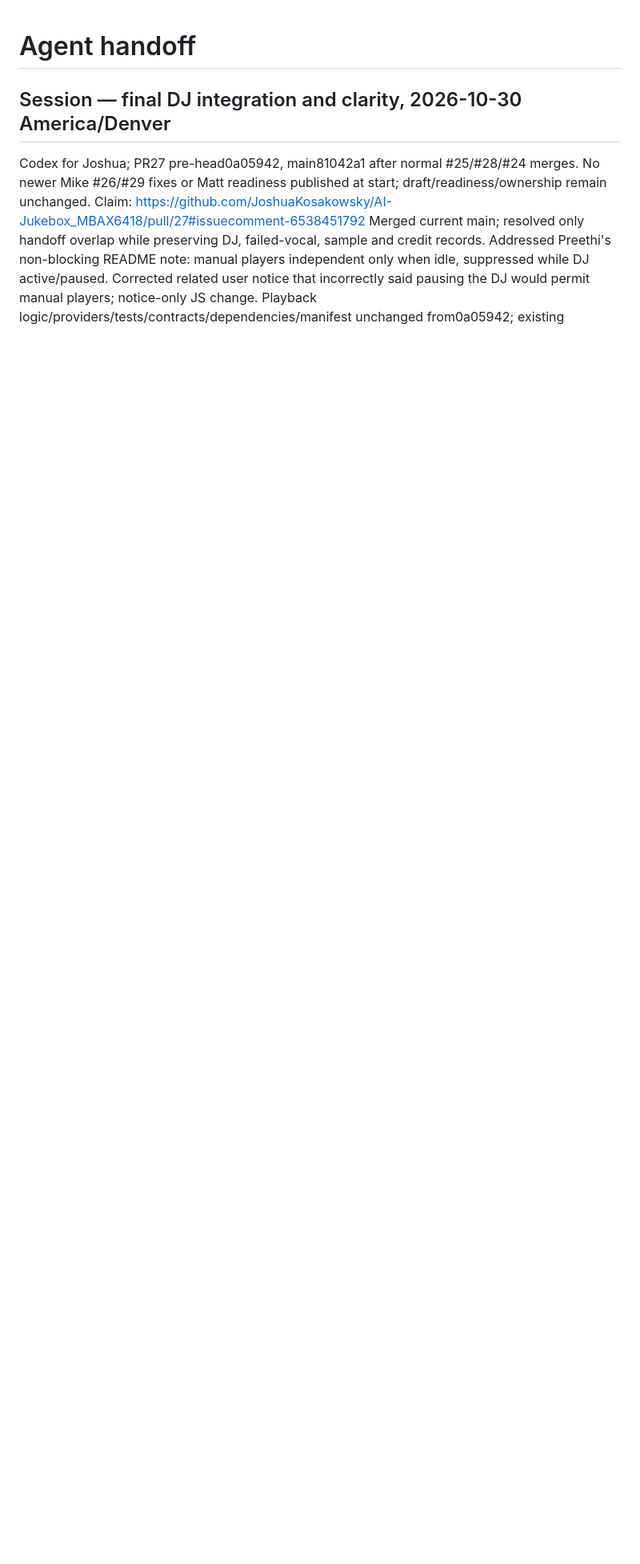
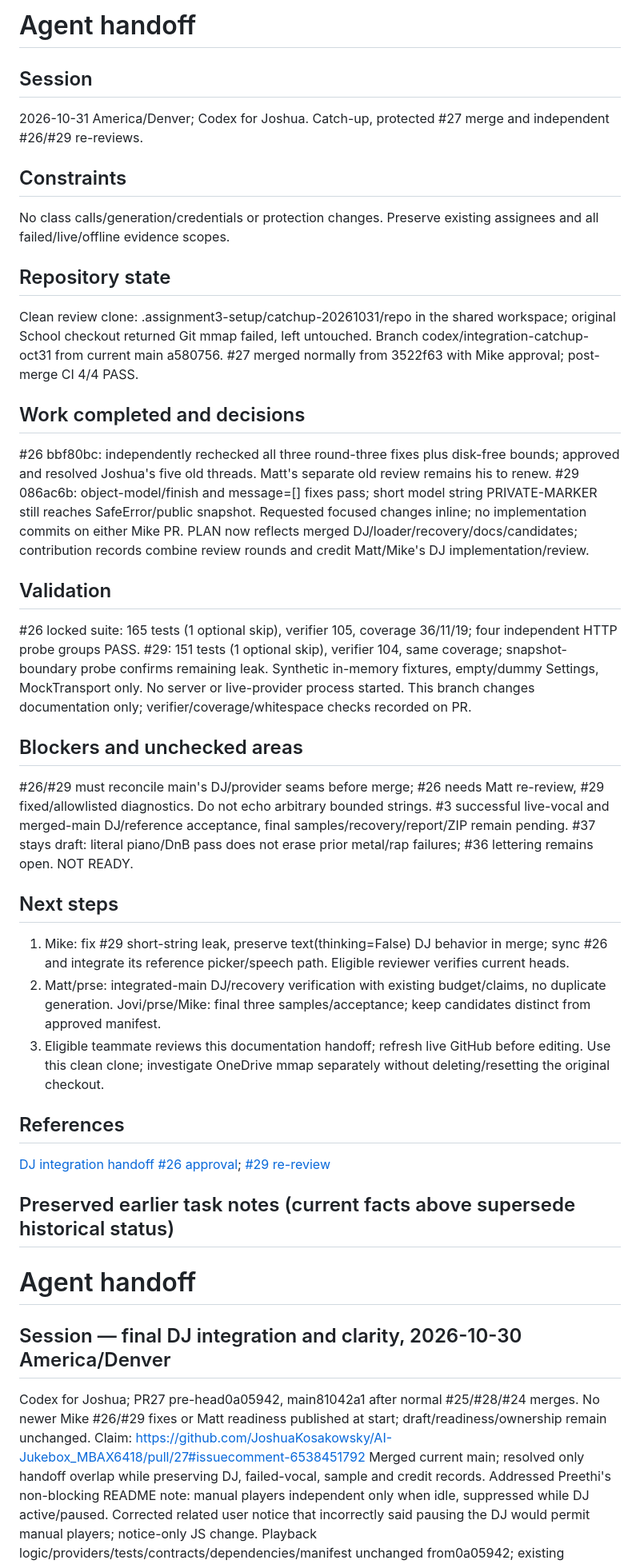
Before and after one commit to JoshuaKosakowsky/AI-Jukebox_MBAX6418, a Markdown page: handoff.md, the part around the change. Shown at 80% size. Drawn GitHub-style; blank space fills up the shorter version.

Commit message:
docs: Refresh integration status and handoff

```diff
--- a/handoff.md
+++ b/handoff.md
@@ -1,3 +1,32 @@
+# Agent handoff
+
+## Session
+2026-10-31 America/Denver; Codex for Joshua. Catch-up, protected #27 merge and independent #26/#29 re-reviews.
+## Constraints
+No class calls/generation/credentials or protection changes. Preserve existing assignees and all failed/live/offline evidence scopes.
+## Repository state
+Clean review clone: .assignment3-setup/catchup-20261031/repo in the shared workspace; original School checkout returned Git mmap failed, left untouched.
+Branch codex/integration-catchup-oct31 from current main a580756. #27 merged normally from 3522f63 with Mike approval; post-merge CI 4/4 PASS.
+## Work completed and decisions
+#26 bbf80bc: independently rechecked all three round-three fixes plus disk-free bounds; approved and resolved Joshua's five old threads. Matt's separate old review remains his to renew.
+#29 086ac6b: object-model/finish and message=[] fixes pass; short model string PRIVATE-MARKER still reaches SafeError/public snapshot. Requested focused changes inline; no implementation commits on either Mike PR.
+PLAN now reflects merged DJ/loader/recovery/docs/candidates; contribution records combine review rounds and credit Matt/Mike's DJ implementation/review.
+## Validation
+#26 locked suite: 165 tests (1 optional skip), verifier 105, coverage 36/11/19; four independent HTTP probe groups PASS. #29: 151 tests (1 optional skip), verifier 104, same coverage; snapshot-boundary probe confirms remaining leak.
+Synthetic in-memory fixtures, empty/dummy Settings, MockTransport only. No server or live-provider process started. This branch changes documentation only; verifier/coverage/whitespace checks recorded on PR.
+## Blockers and unchecked areas
+#26/#29 must reconcile main's DJ/provider seams before merge; #26 needs Matt re-review, #29 fixed/allowlisted diagnostics. Do not echo arbitrary bounded strings.
+#3 successful live-vocal and merged-main DJ/reference acceptance, final samples/recovery/report/ZIP remain pending. #37 stays draft: literal piano/DnB pass does not erase prior metal/rap failures; #36 lettering remains open. NOT READY.
+## Next steps
+1. Mike: fix #29 short-string leak, preserve text(thinking=False) DJ behavior in merge; sync #26 and integrate its reference picker/speech path. Eligible reviewer verifies current heads.
+2. Matt/prse: integrated-main DJ/recovery verification with existing budget/claims, no duplicate generation. Jovi/prse/Mike: final three samples/acceptance; keep candidates distinct from approved manifest.
+3. Eligible teammate reviews this documentation handoff; refresh live GitHub before editing. Use this clean clone; investigate OneDrive mmap separately without deleting/resetting the original checkout.
+## References
+[DJ integration handoff](https://github.com/JoshuaKosakowsky/AI-Jukebox_MBAX6418/issues/5#issuecomment-6545567239)
+[#26 approval](https://github.com/JoshuaKosakowsky/AI-Jukebox_MBAX6418/pull/26#pullrequestreview-5723606069); [#29 re-review](https://github.com/JoshuaKosakowsky/AI-Jukebox_MBAX6418/pull/29#pullrequestreview-5723606184)
+
+## Preserved earlier task notes (current facts above supersede historical status)
+
 # Agent handoff
 
 ## Session — final DJ integration and clarity, 2026-10-30 America/Denver
```
Also changed, not shown: PLAN.md (+18 -17 lines), docs/CONTRIBUTIONS.md (+4 -2 lines).
